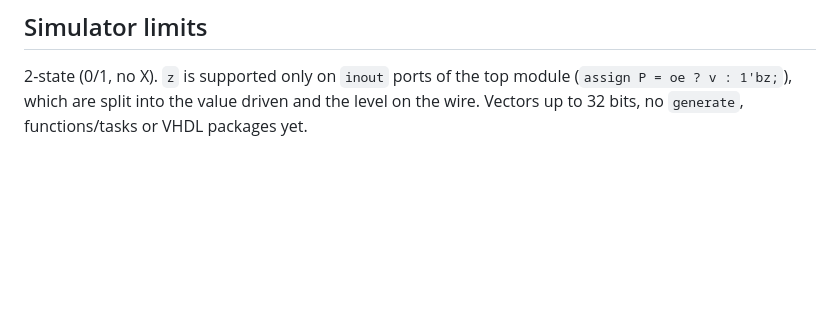
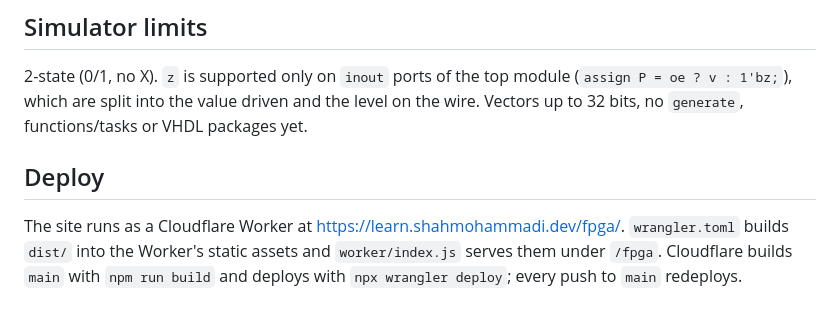
Before and after one commit to ehsun-sh/FPGA, a Markdown page: README.md, the part around the change. Rendered like a GitHub page; blank space fills up the shorter version.

Commit message:
Document the Cloudflare Worker deploy in the README
Co-Authored-By: Claude Opus 5.5 <noreply@anthropic.com>
Claude-Session: https://claude.ai/code/session_014aG8RqzUmpPKS3xi8fxDZR

```diff
--- a/README.md
+++ b/README.md
@@ -114,3 +114,9 @@ Lesson code currently uses the Nexys A7 port names (`SW`, `LED`, `CLK100MHZ`, ..
 
 2-state (0/1, no X). `z` is supported only on `inout` ports of the top module (`assign P = oe ? v : 1'bz;`), which
 are split into the value driven and the level on the wire. Vectors up to 32 bits, no `generate`, functions/tasks or VHDL packages yet.
+
+## Deploy
+
+The site runs as a Cloudflare Worker at <https://learn.shahmohammadi.dev/fpga/>. `wrangler.toml` builds `dist/`
+into the Worker's static assets and `worker/index.js` serves them under `/fpga`. Cloudflare builds `main` with
+`npm run build` and deploys with `npx wrangler deploy`; every push to `main` redeploys.
```
